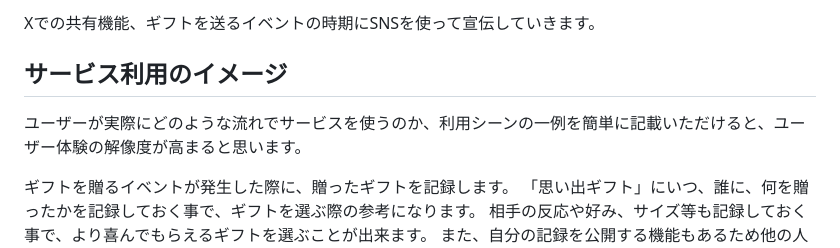
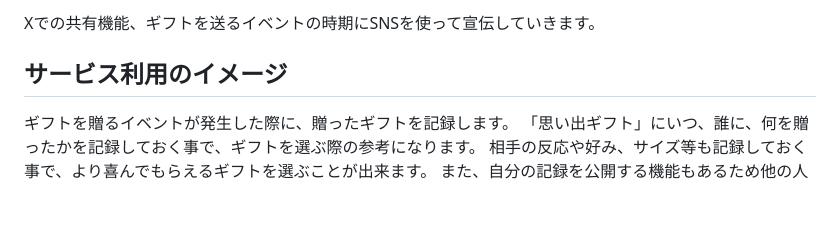
Before and after one commit to s3s7/omoide_gift, a Markdown page: README.md, the part around the change. Rendered like a GitHub page; blank space fills up the shorter version.

Commit message:
docs:README修正

```diff
--- a/README.md
+++ b/README.md
@@ -39,8 +39,6 @@
 Xでの共有機能、ギフトを送るイベントの時期にSNSを使って宣伝していきます。
 
 ## サービス利用のイメージ
-ユーザーが実際にどのような流れでサービスを使うのか、利用シーンの一例を簡単に記載いただけると、ユーザー体験の解像度が高まると思います。
-
 ギフトを贈るイベントが発生した際に、贈ったギフトを記録します。
 「思い出ギフト」にいつ、誰に、何を贈ったかを記録しておく事で、ギフトを選ぶ際の参考になります。
 相手の反応や好み、サイズ等も記録しておく事で、より喜んでもらえるギフトを選ぶことが出来ます。
```
